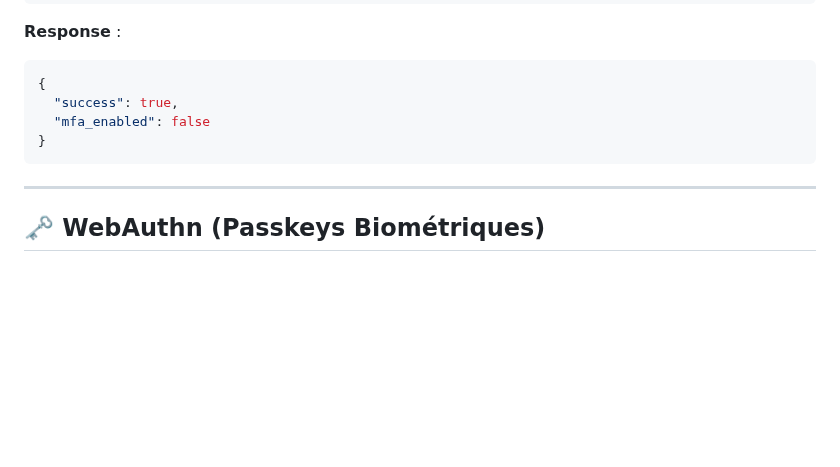
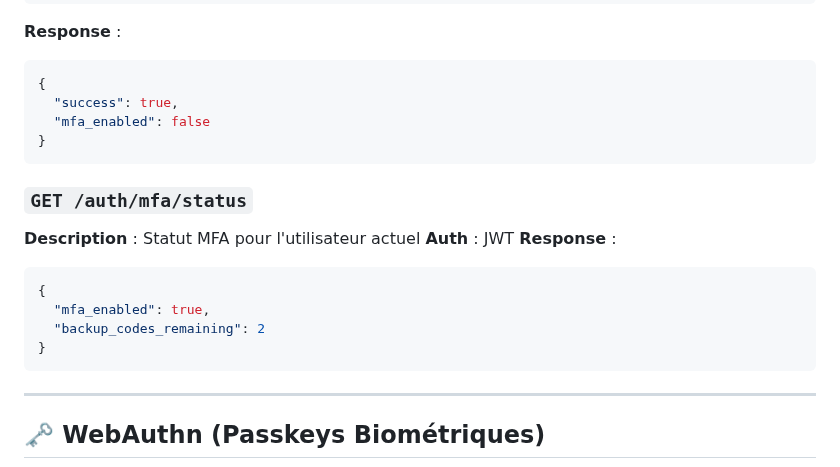
Before and after one commit to Eridwyn/NewSymbion, a Markdown page: docs/api/endpoints.md, the part around one of its changes. Rendered like a GitHub page; blank space fills up the shorter version.

````diff
--- a/docs/api/endpoints.md
+++ b/docs/api/endpoints.md
@@ -282,6 +359,17 @@ Les endpoints suivants sont **RETIRÉS** de la documentation car non implément
 }
 ```
 
+### `GET /auth/mfa/status`
+**Description** : Statut MFA pour l'utilisateur actuel
+**Auth** : JWT
+**Response** :
+```json
+{
+  "mfa_enabled": true,
+  "backup_codes_remaining": 2
+}
+```
+
 ---
 
 ## 🗝️ WebAuthn (Passkeys Biométriques)
````
Also changed, not shown: other parts of docs/api/endpoints.md (+112 -0 lines).
